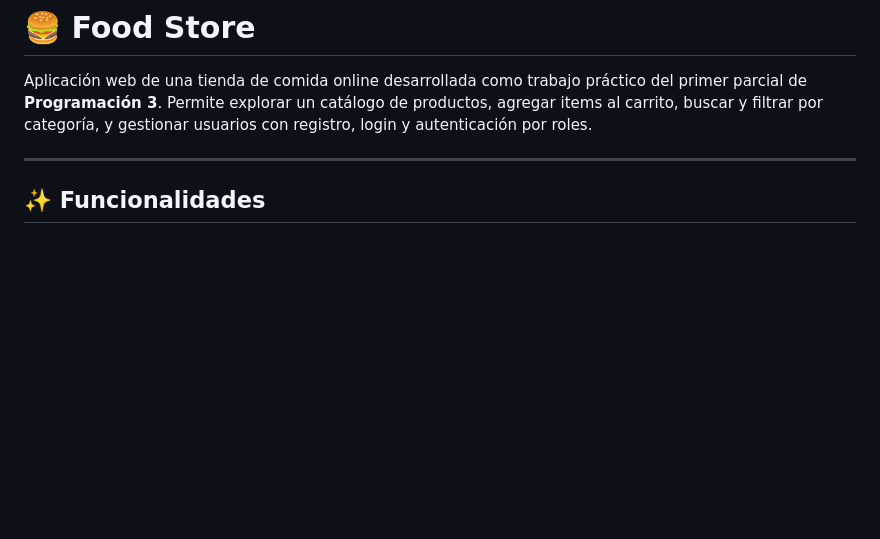
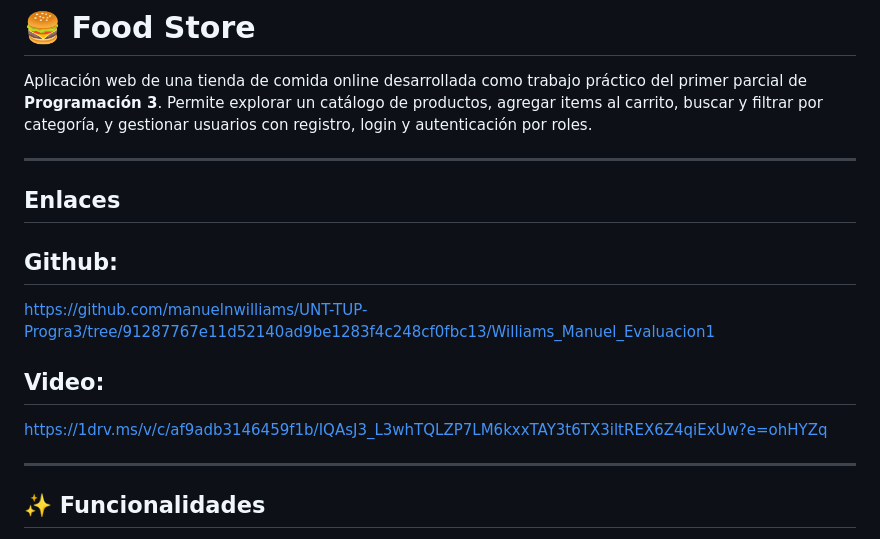
Before and after one commit to manuelnwilliams/UNT-TUP-Progra3, a Markdown page: Williams_Manuel_Evaluacion1/README.md, the part around the change. Rendered like a GitHub page; blank space fills up the shorter version.

Commit message:
docs: update README with project links for GitHub and video

```diff
--- a/Williams_Manuel_Evaluacion1/README.md
+++ b/Williams_Manuel_Evaluacion1/README.md
@@ -1,6 +1,15 @@
 # 🍔 Food Store
 
 Aplicación web de una tienda de comida online desarrollada como trabajo práctico del primer parcial de **Programación 3**. Permite explorar un catálogo de productos, agregar items al carrito, buscar y filtrar por categoría, y gestionar usuarios con registro, login y autenticación por roles.
+
+---
+## Enlaces
+
+## Github:
+https://github.com/manuelnwilliams/UNT-TUP-Progra3/tree/91287767e11d52140ad9be1283f4c248cf0fbc13/Williams_Manuel_Evaluacion1
+
+## Video:
+https://1drv.ms/v/c/af9adb3146459f1b/IQAsJ3_L3whTQLZP7LM6kxxTAY3t6TX3iltREX6Z4qiExUw?e=ohHYZq
 
 ---
 
```
